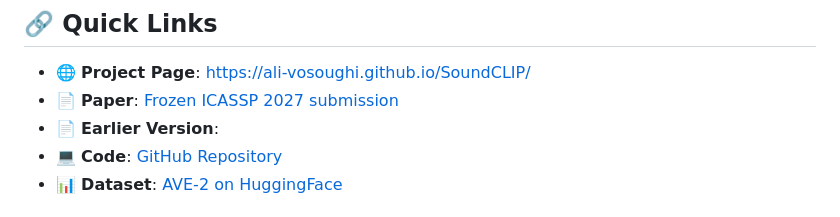
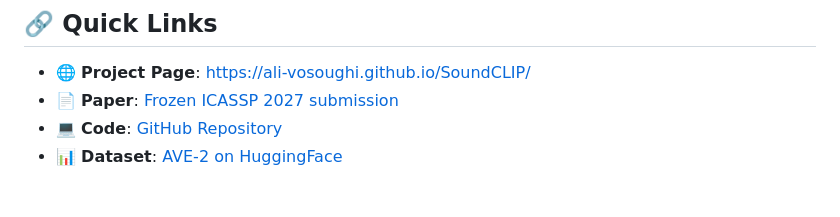
Before and after one commit to ali-vosoughi/SoundCLIP, a Markdown page: README.md, the part around the change. Rendered like a GitHub page.

Commit message:
Remove dangling earlier-version line

```diff
--- a/README.md
+++ b/README.md
@@ -23,7 +23,6 @@ This is the official project webpage for "Projected Audio Tokens Gain Retrieval
 ## 🔗 Quick Links
 - 🌐 **Project Page**: [https://ali-vosoughi.github.io/SoundCLIP/](https://ali-vosoughi.github.io/SoundCLIP/)
 - 📄 **Paper**: [Frozen ICASSP 2027 submission](paper/main.pdf)
-- 📄 **Earlier Version**:
 - 💻 **Code**: [GitHub Repository](https://github.com/ali-vosoughi/SoundCLIP)
 - 📊 **Dataset**: [AVE-2 on HuggingFace](https://huggingface.co/datasets/ali-vosoughi/ave-2)
 
```
